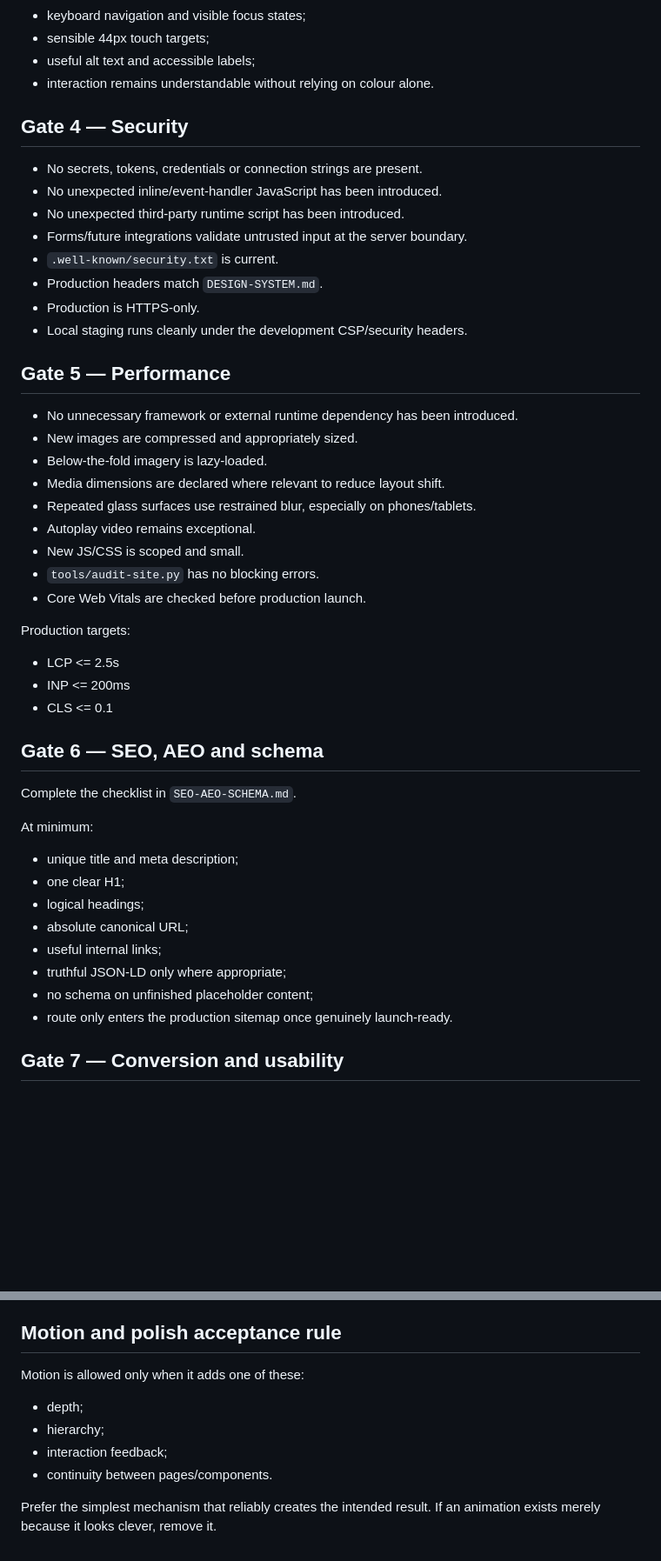
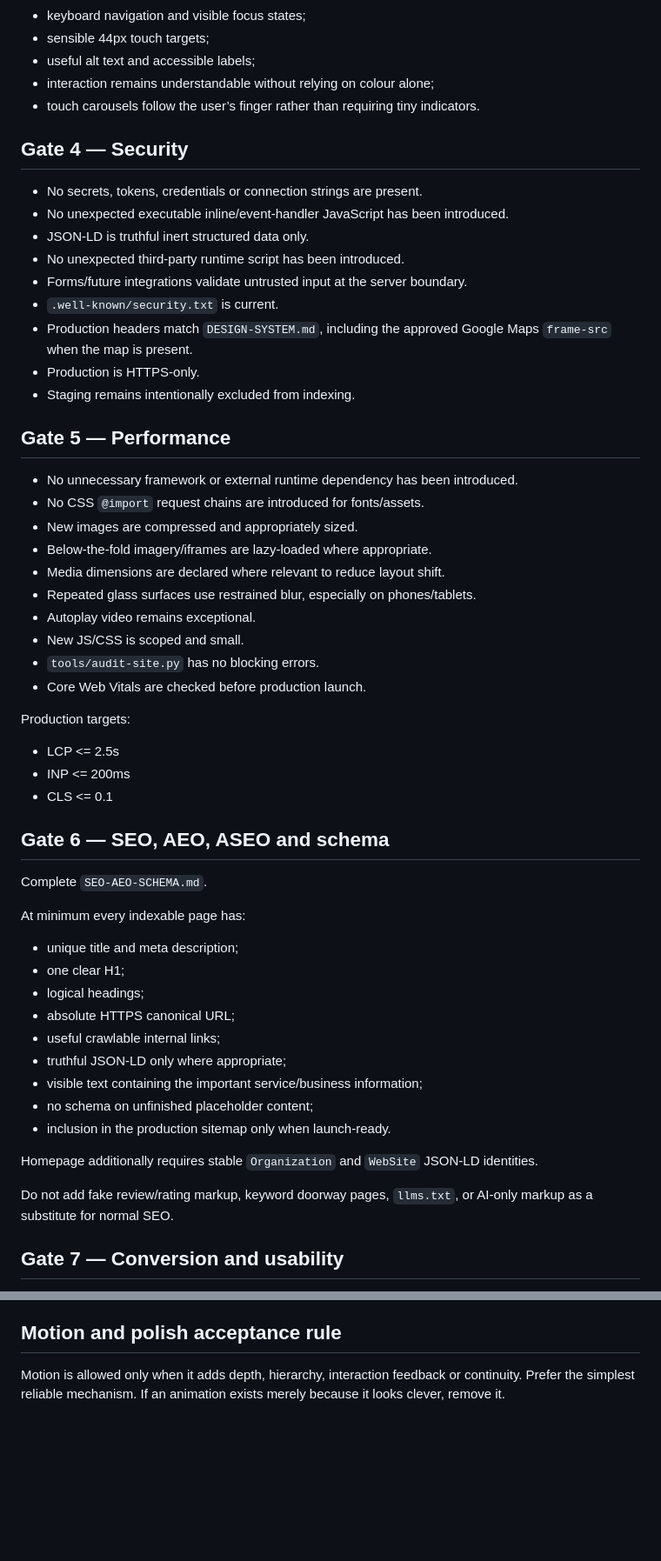
Before and after one commit to charliehart2k-tech/stapleit-website, a Markdown page: RELEASE-CHECKLIST.md, 2 parts joined by grey strips. Shown at 87% size. Drawn GitHub-style; blank space fills up the shorter version.

Commit message:
Strengthen release gates for text SEO and ASEO

```diff
--- a/RELEASE-CHECKLIST.md
+++ b/RELEASE-CHECKLIST.md
@@ -41,24 +49,27 @@ Confirm:
 - keyboard navigation and visible focus states;
 - sensible 44px touch targets;
 - useful alt text and accessible labels;
-- interaction remains understandable without relying on colour alone.
+- interaction remains understandable without relying on colour alone;
+- touch carousels follow the user’s finger rather than requiring tiny indicators.
 
 ## Gate 4 — Security
 
 - No secrets, tokens, credentials or connection strings are present.
-- No unexpected inline/event-handler JavaScript has been introduced.
+- No unexpected executable inline/event-handler JavaScript has been introduced.
+- JSON-LD is truthful inert structured data only.
 - No unexpected third-party runtime script has been introduced.
 - Forms/future integrations validate untrusted input at the server boundary.
 - `.well-known/security.txt` is current.
-- Production headers match `DESIGN-SYSTEM.md`.
+- Production headers match `DESIGN-SYSTEM.md`, including the approved Google Maps `frame-src` when the map is present.
 - Production is HTTPS-only.
-- Local staging runs cleanly under the development CSP/security headers.
+- Staging remains intentionally excluded from indexing.
 
 ## Gate 5 — Performance
 
 - No unnecessary framework or external runtime dependency has been introduced.
+- No CSS `@import` request chains are introduced for fonts/assets.
 - New images are compressed and appropriately sized.
-- Below-the-fold imagery is lazy-loaded.
+- Below-the-fold imagery/iframes are lazy-loaded where appropriate.
 - Media dimensions are declared where relevant to reduce layout shift.
 - Repeated glass surfaces use restrained blur, especially on phones/tablets.
 - Autoplay video remains exceptional.
@@ -72,20 +83,25 @@ Production targets:
 - INP <= 200ms
 - CLS <= 0.1
 
-## Gate 6 — SEO, AEO and schema
+## Gate 6 — SEO, AEO, ASEO and schema
 
-Complete the checklist in `SEO-AEO-SCHEMA.md`.
+Complete `SEO-AEO-SCHEMA.md`.
 
-At minimum:
+At minimum every indexable page has:
 
 - unique title and meta description;
 - one clear H1;
 - logical headings;
-- absolute canonical URL;
-- useful internal links;
+- absolute HTTPS canonical URL;
+- useful crawlable internal links;
 - truthful JSON-LD only where appropriate;
+- visible text containing the important service/business information;
 - no schema on unfinished placeholder content;
-- route only enters the production sitemap once genuinely launch-ready.
+- inclusion in the production sitemap only when launch-ready.
+
+Homepage additionally requires stable `Organization` and `WebSite` JSON-LD identities.
+
+Do not add fake review/rating markup, keyword doorway pages, `llms.txt`, or AI-only markup as a substitute for normal SEO.
 
 ## Gate 7 — Conversion and usability
 
@@ -125,11 +142,4 @@ Before production:
 
 ## Motion and polish acceptance rule
 
-Motion is allowed only when it adds one of these:
-
-- depth;
-- hierarchy;
-- interaction feedback;
-- continuity between pages/components.
-
-Prefer the simplest mechanism that reliably creates the intended result. If an animation exists merely because it looks clever, remove it.
+Motion is allowed only when it adds depth, hierarchy, interaction feedback or continuity. Prefer the simplest reliable mechanism. If an animation exists merely because it looks clever, remove it.
```
Also changed, not shown: other parts of RELEASE-CHECKLIST.md (+17 -8 lines).
